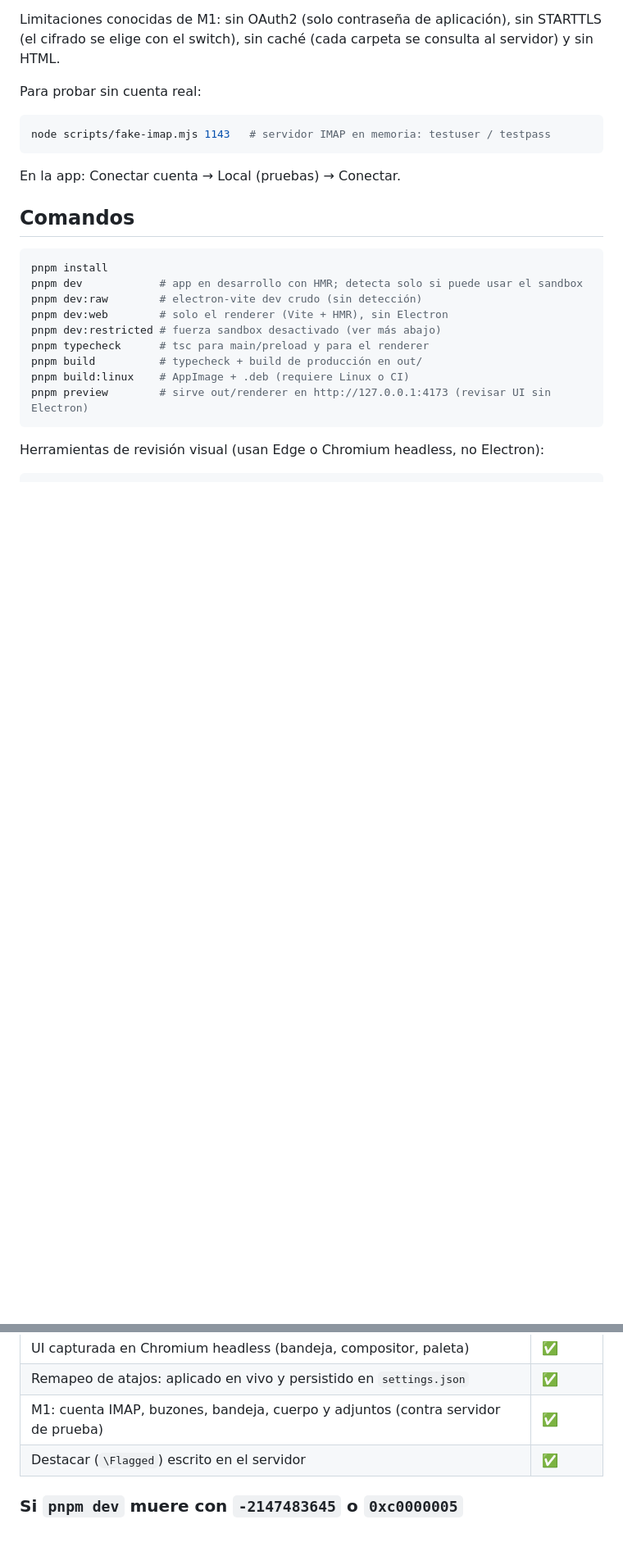
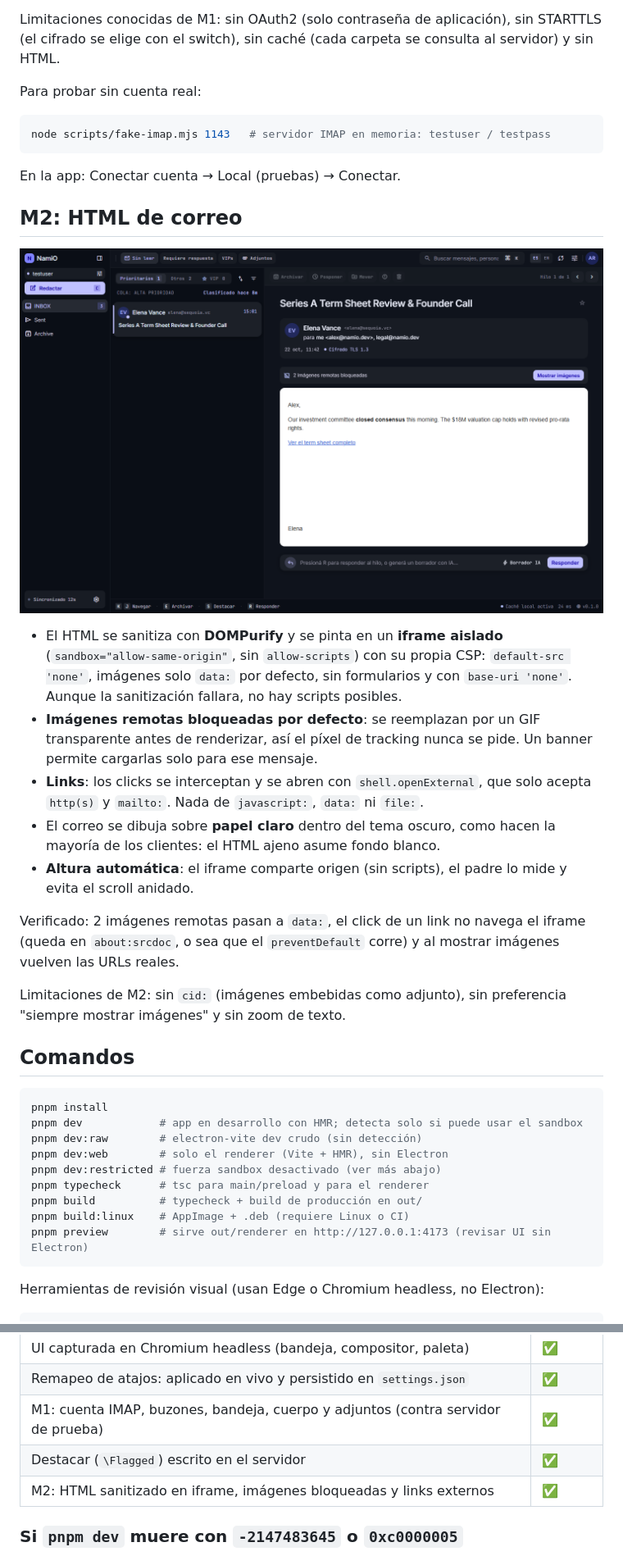
Before and after one commit to PinedaMB/NamiO, a Markdown page: README.md, 2 parts joined by grey strips. Shown at 82% size. Drawn GitHub-style; pictures changed too: docs/html-email.png (added); blank space fills up the shorter version.

Commit message:
M2: HTML sanitizado en iframe aislado, imagenes bloqueadas y links externos

````diff
--- a/README.md
+++ b/README.md
@@ -171,6 +171,28 @@ node scripts/fake-imap.mjs 1143   # servidor IMAP en memoria: testuser / testpas
 
 En la app: Conectar cuenta → Local (pruebas) → Conectar.
 
+## M2: HTML de correo
+
+![Correo HTML con imágenes bloqueadas](docs/html-email.png)
+
+- El HTML se sanitiza con **DOMPurify** y se pinta en un **iframe aislado** (`sandbox="allow-same-origin"`,
+  sin `allow-scripts`) con su propia CSP: `default-src 'none'`, imágenes solo `data:` por defecto, sin
+  formularios y con `base-uri 'none'`. Aunque la sanitización fallara, no hay scripts posibles.
+- **Imágenes remotas bloqueadas por defecto**: se reemplazan por un GIF transparente antes de renderizar,
+  así el píxel de tracking nunca se pide. Un banner permite cargarlas solo para ese mensaje.
+- **Links**: los clicks se interceptan y se abren con `shell.openExternal`, que solo acepta `http(s)` y
+  `mailto:`. Nada de `javascript:`, `data:` ni `file:`.
+- El correo se dibuja sobre **papel claro** dentro del tema oscuro, como hacen la mayoría de los clientes:
+  el HTML ajeno asume fondo blanco.
+- **Altura automática**: el iframe comparte origen (sin scripts), el padre lo mide y evita el scroll
+  anidado.
+
+Verificado: 2 imágenes remotas pasan a `data:`, el click de un link no navega el iframe (queda en
+`about:srcdoc`, o sea que el `preventDefault` corre) y al mostrar imágenes vuelven las URLs reales.
+
+Limitaciones de M2: sin `cid:` (imágenes embebidas como adjunto), sin preferencia "siempre mostrar
+imágenes" y sin zoom de texto.
+
 ## Comandos
 
 ```bash
@@ -207,6 +229,7 @@ Los artefactos quedan en `release/`.
 | Remapeo de atajos: aplicado en vivo y persistido en `settings.json` | ✅ |
 | M1: cuenta IMAP, buzones, bandeja, cuerpo y adjuntos (contra servidor de prueba) | ✅ |
 | Destacar (`\Flagged`) escrito en el servidor | ✅ |
+| M2: HTML sanitizado en iframe, imágenes bloqueadas y links externos | ✅ |
 
 ### Si `pnpm dev` muere con `-2147483645` o `0xc0000005`
 
````
Also changed, not shown: other parts of README.md (+1 -1 lines), 15 other files.
